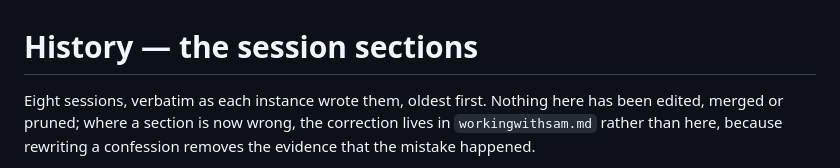
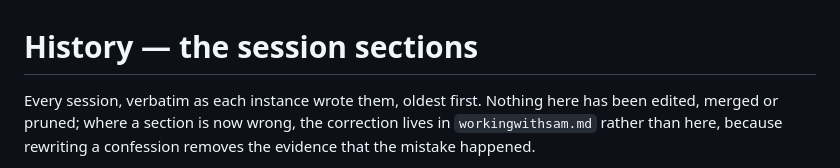
Before and after one commit to Manopalynx/Manopalynx-, a Markdown page: HISTORY.md, the part around the change. Rendered like a GitHub page.

```diff
--- a/HISTORY.md
+++ b/HISTORY.md
@@ -1,6 +1,6 @@
 # History — the session sections
 
-Eight sessions, verbatim as each instance wrote them, oldest first. Nothing here has been
+Every session, verbatim as each instance wrote them, oldest first. Nothing here has been
 edited, merged or pruned; where a section is now wrong, the correction lives in
 `workingwithsam.md` rather than here, because rewriting a confession removes the evidence
 that the mistake happened.
```
Also changed, not shown: workingwithsam.md (+11 -11 lines).
